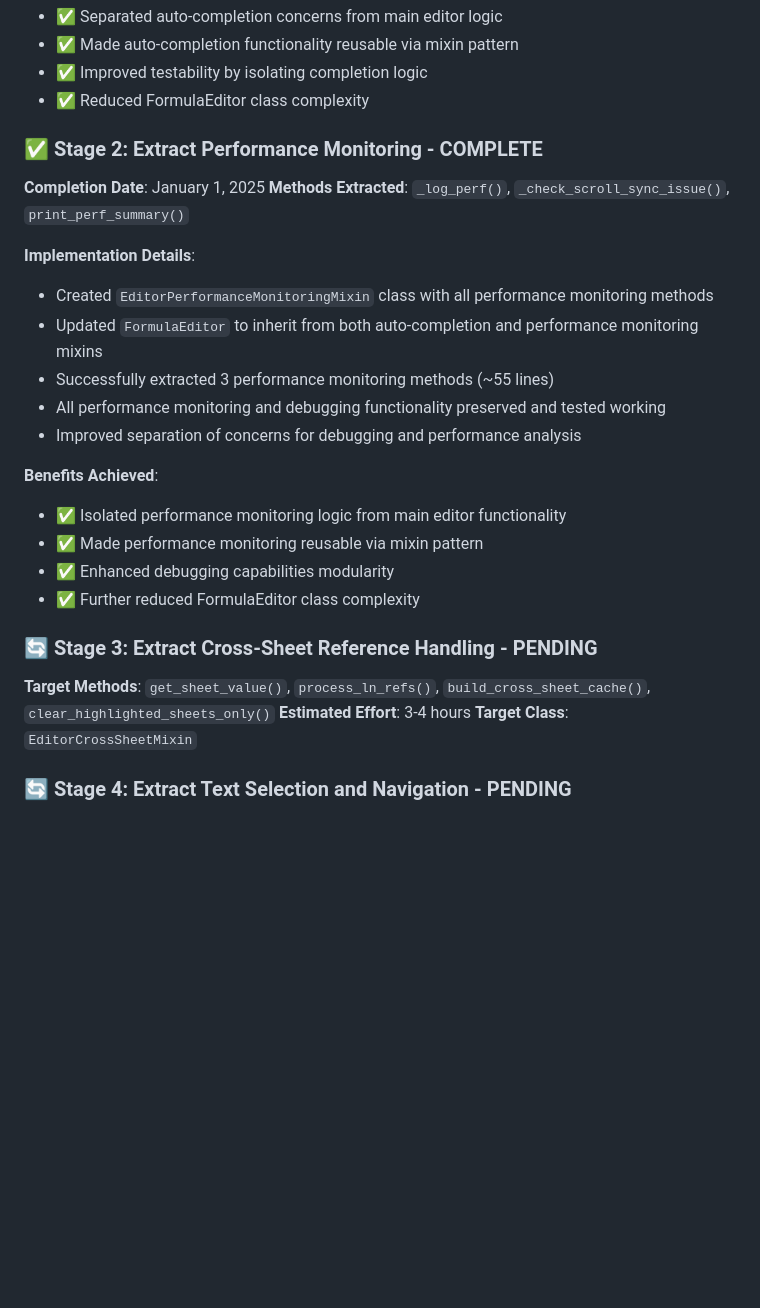
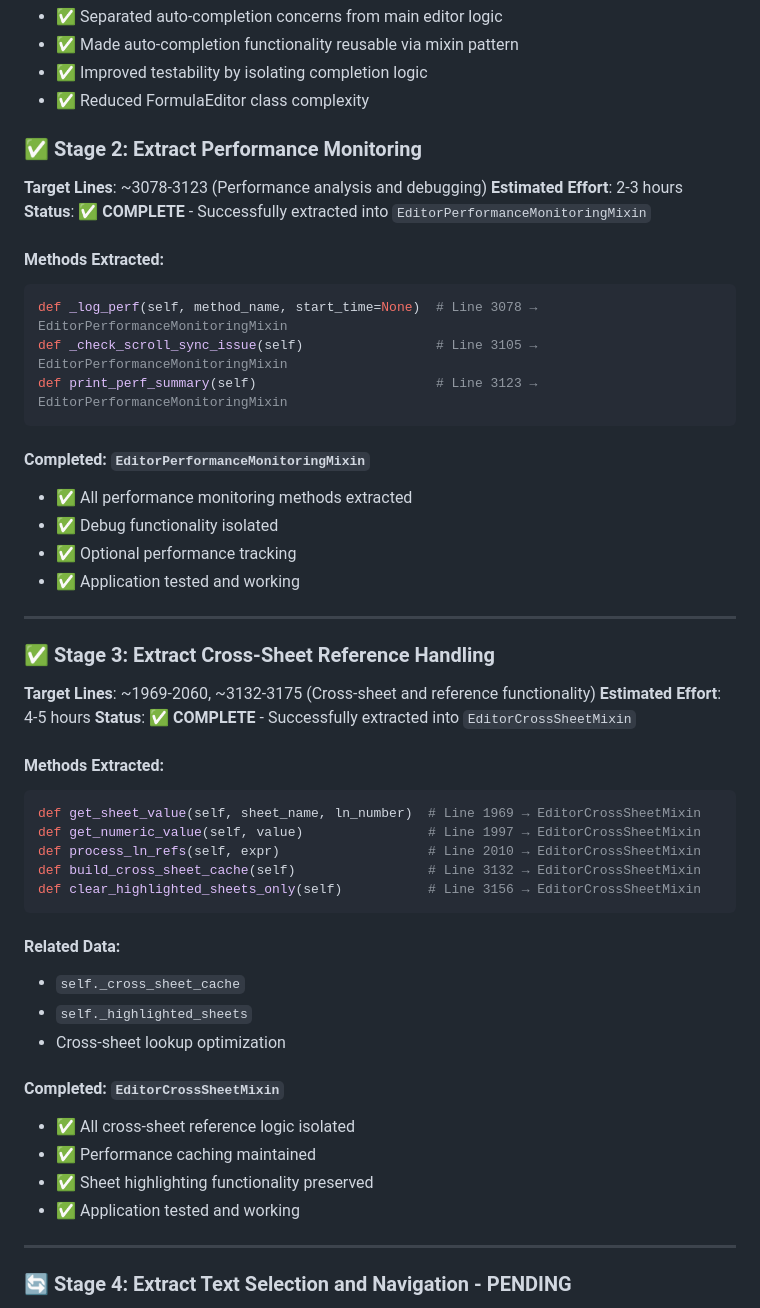
Before and after one commit to chad-ld/calcforge, a Markdown page: item10_formulaeditor_refactoring_plan.md, the part around one of its changes. Drawn GitHub-style; blank space fills up the shorter version.

Commit message:
Update Item 10 plan - Mark Stage 3 as complete

````diff
--- a/item10_formulaeditor_refactoring_plan.md
+++ b/item10_formulaeditor_refactoring_plan.md
@@ -46,27 +46,52 @@ This violates the Single Responsibility Principle and makes the code:
 - ✅ Improved testability by isolating completion logic
 - ✅ Reduced FormulaEditor class complexity
 
-### ✅ **Stage 2: Extract Performance Monitoring** - **COMPLETE**
-**Completion Date**: January 1, 2025
-**Methods Extracted**: `_log_perf()`, `_check_scroll_sync_issue()`, `print_perf_summary()`
+### **✅ Stage 2: Extract Performance Monitoring**
+**Target Lines**: ~3078-3123 (Performance analysis and debugging)
+**Estimated Effort**: 2-3 hours
+**Status**: ✅ **COMPLETE** - Successfully extracted into `EditorPerformanceMonitoringMixin`
 
-**Implementation Details**:
-- Created `EditorPerformanceMonitoringMixin` class with all performance monitoring methods
-- Updated `FormulaEditor` to inherit from both auto-completion and performance monitoring mixins
-- Successfully extracted 3 performance monitoring methods (~55 lines)
-- All performance monitoring and debugging functionality preserved and tested working
-- Improved separation of concerns for debugging and performance analysis
+#### **Methods Extracted**:
+```python
+def _log_perf(self, method_name, start_time=None)  # Line 3078 → EditorPerformanceMonitoringMixin
+def _check_scroll_sync_issue(self)                 # Line 3105 → EditorPerformanceMonitoringMixin
+def print_perf_summary(self)                       # Line 3123 → EditorPerformanceMonitoringMixin
+```
 
-**Benefits Achieved**:
-- ✅ Isolated performance monitoring logic from main editor functionality
-- ✅ Made performance monitoring reusable via mixin pattern
-- ✅ Enhanced debugging capabilities modularity
-- ✅ Further reduced FormulaEditor class complexity
+#### **Completed**: `EditorPerformanceMonitoringMixin`
+- ✅ All performance monitoring methods extracted
+- ✅ Debug functionality isolated
+- ✅ Optional performance tracking
+- ✅ Application tested and working
 
-### 🔄 **Stage 3: Extract Cross-Sheet Reference Handling** - **PENDING**
-**Target Methods**: `get_sheet_value()`, `process_ln_refs()`, `build_cross_sheet_cache()`, `clear_highlighted_sheets_only()`
-**Estimated Effort**: 3-4 hours
-**Target Class**: `EditorCrossSheetMixin`
+---
+
+### **✅ Stage 3: Extract Cross-Sheet Reference Handling**
+**Target Lines**: ~1969-2060, ~3132-3175 (Cross-sheet and reference functionality)
+**Estimated Effort**: 4-5 hours
+**Status**: ✅ **COMPLETE** - Successfully extracted into `EditorCrossSheetMixin`
+
+#### **Methods Extracted**:
+```python
+def get_sheet_value(self, sheet_name, ln_number)  # Line 1969 → EditorCrossSheetMixin
+def get_numeric_value(self, value)                # Line 1997 → EditorCrossSheetMixin
+def process_ln_refs(self, expr)                   # Line 2010 → EditorCrossSheetMixin
+def build_cross_sheet_cache(self)                 # Line 3132 → EditorCrossSheetMixin
+def clear_highlighted_sheets_only(self)           # Line 3156 → EditorCrossSheetMixin
+```
+
+#### **Related Data**:
+- `self._cross_sheet_cache`
+- `self._highlighted_sheets`
+- Cross-sheet lookup optimization
+
+#### **Completed**: `EditorCrossSheetMixin`
+- ✅ All cross-sheet reference logic isolated
+- ✅ Performance caching maintained
+- ✅ Sheet highlighting functionality preserved
+- ✅ Application tested and working
+
+---
 
 ### 🔄 **Stage 4: Extract Text Selection and Navigation** - **PENDING**
 **Target Methods**: `select_number_token()`, `expand_selection_with_parens()`, `find_arithmetic_expression()`, `select_entire_line()`, `select_nearest_word_or_number()`, `get_selected_text()`
````
Also changed, not shown: other parts of item10_formulaeditor_refactoring_plan.md (+0 -96 lines).
